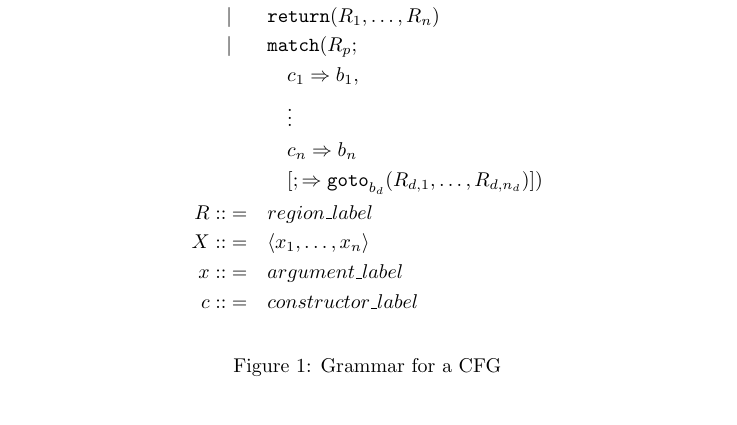
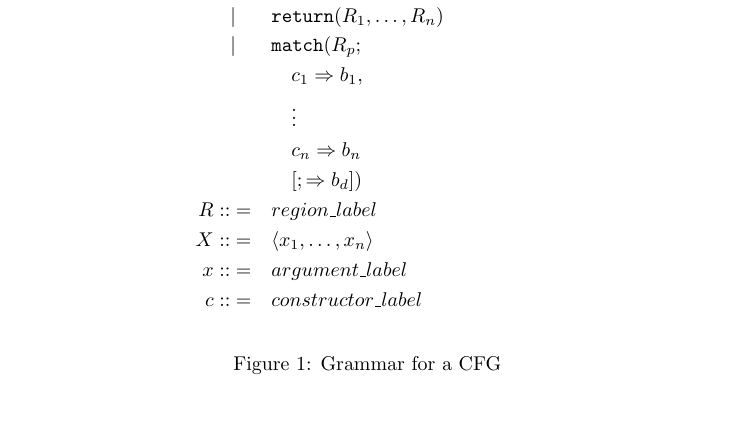
Before and after one commit to jordanaq/MLton-Equality-Saturation-Papers, a LaTeX document (working/cfg_semantics.tex): part of page 5 of 8, cut so that both start at the same text. Compiled offline with pdfLaTeX.

Commit message:
Fixed syntax for match

```diff
--- a/working/cfg_semantics.tex
+++ b/working/cfg_semantics.tex
@@ -158,7 +158,7 @@ Our CFG can be defined using the grammar in figure \ref{fig:CFG_grammar}. Howeve
         &&&\quad c_1 \Rightarrow b_1, \\
         &&&\quad \vdots \\
         &&&\quad c_n \Rightarrow b_n \\
-        &&&\quad [;\Rightarrow \texttt{goto}_{b_{d}} (R_{d,1}, \dots, R_{d,n_d})] ) \\
+        &&&\quad [;\Rightarrow b_d] ) \\
     R ::&=&& region\_label \\
     X ::&=&& \langle x_1, \dots, x_n \rangle \\
     x ::&=&& argument\_label \\
```
Also changed, not shown: working/cfg_semantics.pdf.
